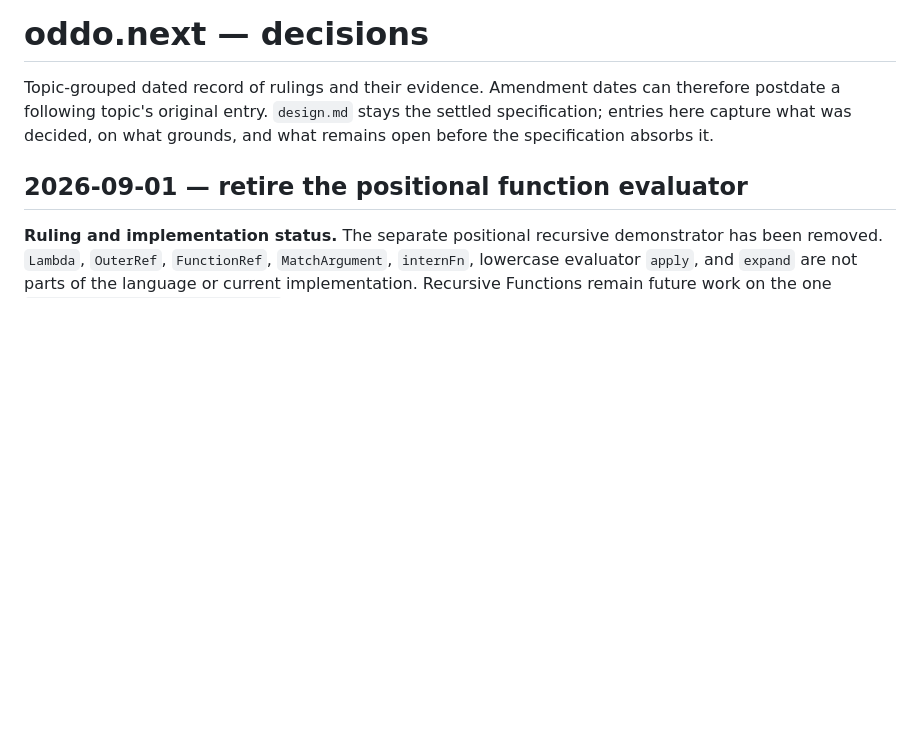
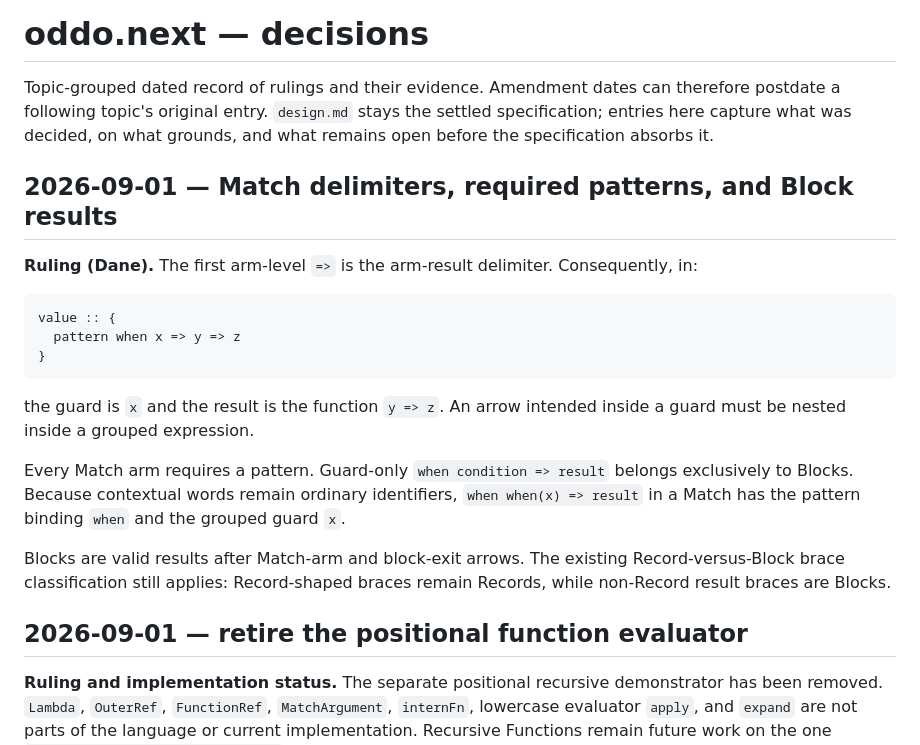
Before and after one commit to dbrdarski/oddo-next, a Markdown page: docs/decisions.md, the part around the change. GitHub-like rendering; blank space fills up the shorter version.

Commit message:
Record settled Match grammar rulings

````diff
--- a/docs/decisions.md
+++ b/docs/decisions.md
@@ -4,6 +4,29 @@ Topic-grouped dated record of rulings and their evidence. Amendment dates can
 therefore postdate a following topic's original entry. `design.md` stays the
 settled specification; entries here capture what was decided, on what grounds,
 and what remains open before the specification absorbs it.
+
+## 2026-09-01 — Match delimiters, required patterns, and Block results
+
+**Ruling (Dane).** The first arm-level `=>` is the arm-result delimiter.
+Consequently, in:
+
+```next
+value :: {
+  pattern when x => y => z
+}
+```
+
+the guard is `x` and the result is the function `y => z`. An arrow intended
+inside a guard must be nested inside a grouped expression.
+
+Every Match arm requires a pattern. Guard-only `when condition => result`
+belongs exclusively to Blocks. Because contextual words remain ordinary
+identifiers, `when when(x) => result` in a Match has the pattern binding `when`
+and the grouped guard `x`.
+
+Blocks are valid results after Match-arm and block-exit arrows. The existing
+Record-versus-Block brace classification still applies: Record-shaped braces
+remain Records, while non-Record result braces are Blocks.
 
 ## 2026-09-01 — retire the positional function evaluator
 
````
Also changed, not shown: docs/next-surface-language.md (+21 -8 lines).
